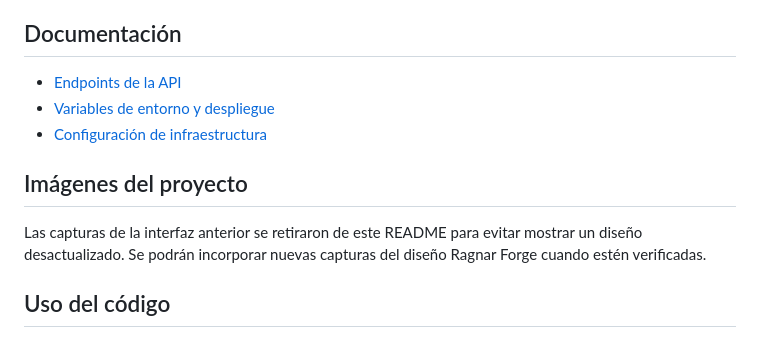
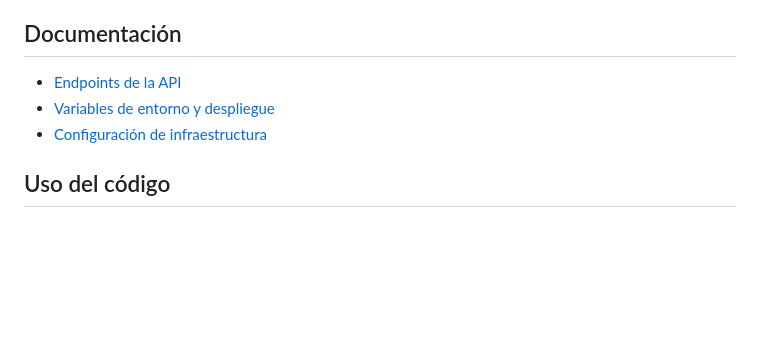
Before and after one commit to nelsonvis3/ragnarsuplementosfsa, a Markdown page: README.md, the part around the change. GitHub-like rendering; blank space fills up the shorter version.

Commit message:
docs: keep README focused on product architecture and setup

```diff
--- a/README.md
+++ b/README.md
@@ -107,10 +107,6 @@ El último comando necesita las dependencias de Python instaladas y el entorno c
 - [Variables de entorno y despliegue](docs/DESPLIEGUE.md)
 - [Configuración de infraestructura](render.yaml)
 
-## Imágenes del proyecto
-
-Las capturas de la interfaz anterior se retiraron de este README para evitar mostrar un diseño desactualizado. Se podrán incorporar nuevas capturas del diseño Ragnar Forge cuando estén verificadas.
-
 ## Uso del código
 
 Repositorio público para mostrar la implementación y su arquitectura. No se incluye una licencia de reutilización; la marca, los logos y las imágenes de productos pertenecen a sus respectivos titulares.
```
